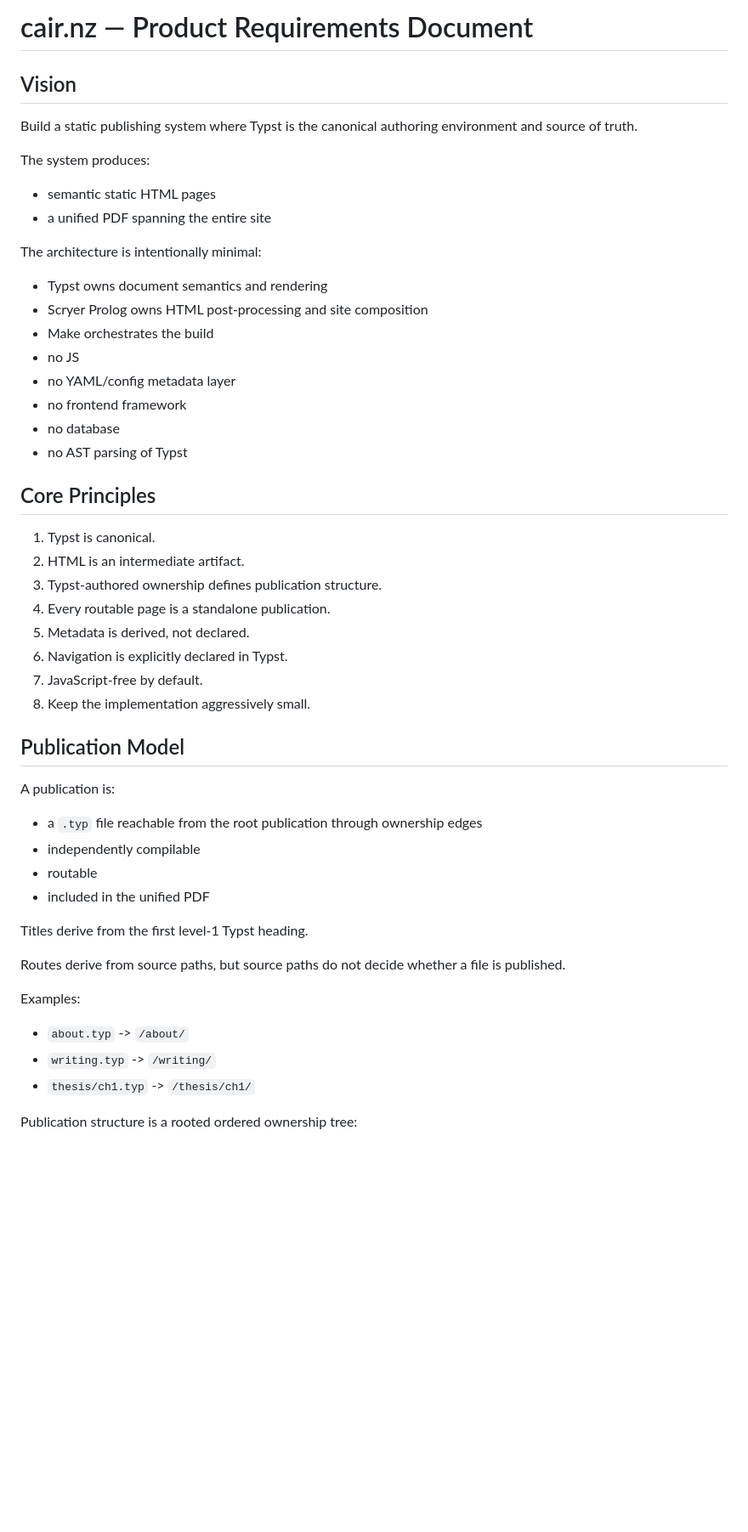
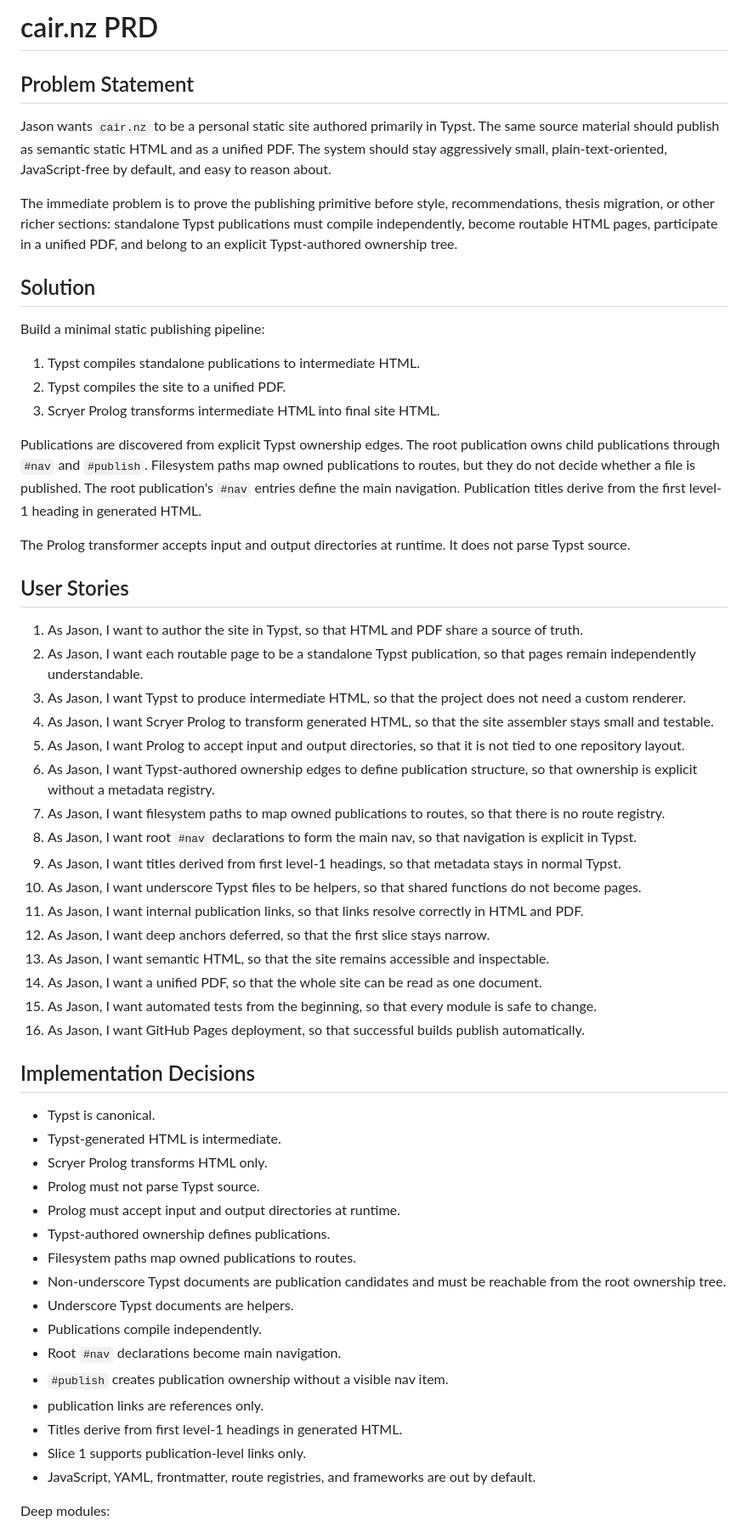
Before and after one commit to jason-cairns/publisher, a Markdown page: docs/PRD.md, the part around one of its changes. Shown at 85% size. GitHub-like rendering; blank space fills up the shorter version.

```diff
--- a/docs/PRD.md
+++ b/docs/PRD.md
@@ -1,51 +1,60 @@
-# cair.nz — Product Requirements Document
+# cair.nz PRD
 
-## Vision
+## Problem Statement
 
-Build a static publishing system where Typst is the canonical authoring environment and source of truth.
+Jason wants `cair.nz` to be a personal static site authored primarily in Typst. The same source material should publish as semantic static HTML and as a unified PDF. The system should stay aggressively small, plain-text-oriented, JavaScript-free by default, and easy to reason about.
 
-The system produces:
-- semantic static HTML pages
-- a unified PDF spanning the entire site
+The immediate problem is to prove the publishing primitive before style, recommendations, thesis migration, or other richer sections: standalone Typst publications must compile independently, become routable HTML pages, participate in a unified PDF, and belong to an explicit Typst-authored ownership tree.
 
-The architecture is intentionally minimal:
-- Typst owns document semantics and rendering
-- Scryer Prolog owns HTML post-processing and site composition
-- Make orchestrates the build
-- no JS
-- no YAML/config metadata layer
-- no frontend framework
-- no database
-- no AST parsing of Typst
+## Solution
 
-## Core Principles
+Build a minimal static publishing pipeline:
 
-1. Typst is canonical.
-2. HTML is an intermediate artifact.
-3. Typst-authored ownership defines publication structure.
-4. Every routable page is a standalone publication.
-5. Metadata is derived, not declared.
-6. Navigation is explicitly declared in Typst.
-7. JavaScript-free by default.
-8. Keep the implementation aggressively small.
+1. Typst compiles standalone publications to intermediate HTML.
+2. Typst compiles the site to a unified PDF.
+3. Scryer Prolog transforms intermediate HTML into final site HTML.
 
-## Publication Model
+Publications are discovered from explicit Typst ownership edges. The root publication owns child publications through `#nav` and `#publish`. Filesystem paths map owned publications to routes, but they do not decide whether a file is published. The root publication's `#nav` entries define the main navigation. Publication titles derive from the first level-1 heading in generated HTML.
 
-A publication is:
-- a `.typ` file reachable from the root publication through ownership edges
-- independently compilable
-- routable
-- included in the unified PDF
+The Prolog transformer accepts input and output directories at runtime. It does not parse Typst source.
 
-Titles derive from the first level-1 Typst heading.
+## User Stories
 
-Routes derive from source paths, but source paths do not decide whether a file is published.
+1. As Jason, I want to author the site in Typst, so that HTML and PDF share a source of truth.
+2. As Jason, I want each routable page to be a standalone Typst publication, so that pages remain independently understandable.
+3. As Jason, I want Typst to produce intermediate HTML, so that the project does not need a custom renderer.
+4. As Jason, I want Scryer Prolog to transform generated HTML, so that the site assembler stays small and testable.
+5. As Jason, I want Prolog to accept input and output directories, so that it is not tied to one repository layout.
+6. As Jason, I want Typst-authored ownership edges to define publication structure, so that ownership is explicit without a metadata registry.
+7. As Jason, I want filesystem paths to map owned publications to routes, so that there is no route registry.
+8. As Jason, I want root `#nav` declarations to form the main nav, so that navigation is explicit in Typst.
+9. As Jason, I want titles derived from first level-1 headings, so that metadata stays in normal Typst.
+10. As Jason, I want underscore Typst files to be helpers, so that shared functions do not become pages.
+11. As Jason, I want internal publication links, so that links resolve correctly in HTML and PDF.
+12. As Jason, I want deep anchors deferred, so that the first slice stays narrow.
+13. As Jason, I want semantic HTML, so that the site remains accessible and inspectable.
+14. As Jason, I want a unified PDF, so that the whole site can be read as one document.
+15. As Jason, I want automated tests from the beginning, so that every module is safe to change.
+16. As Jason, I want GitHub Pages deployment, so that successful builds publish automatically.
 
-Examples:
+## Implementation Decisions
 
-- `about.typ` -> `/about/`
-- `writing.typ` -> `/writing/`
-- `thesis/ch1.typ` -> `/thesis/ch1/`
+- Typst is canonical.
+- Typst-generated HTML is intermediate.
+- Scryer Prolog transforms HTML only.
+- Prolog must not parse Typst source.
+- Prolog must accept input and output directories at runtime.
+- Typst-authored ownership defines publications.
+- Filesystem paths map owned publications to routes.
+- Non-underscore Typst documents are publication candidates and must be reachable from the root ownership tree.
+- Underscore Typst documents are helpers.
+- Publications compile independently.
+- Root `#nav` declarations become main navigation.
+- `#publish` creates publication ownership without a visible nav item.
+- publication links are references only.
+- Titles derive from first level-1 headings in generated HTML.
+- Slice 1 supports publication-level links only.
+- JavaScript, YAML, frontmatter, route registries, and frameworks are out by default.
 
-Publication structure is a rooted ordered ownership tree:
+Deep modules:
 
```
Also changed, not shown: other parts of docs/PRD.md (+37 -122 lines), docs/PRD.to-prd.md (deleted, +0 -110 lines).
